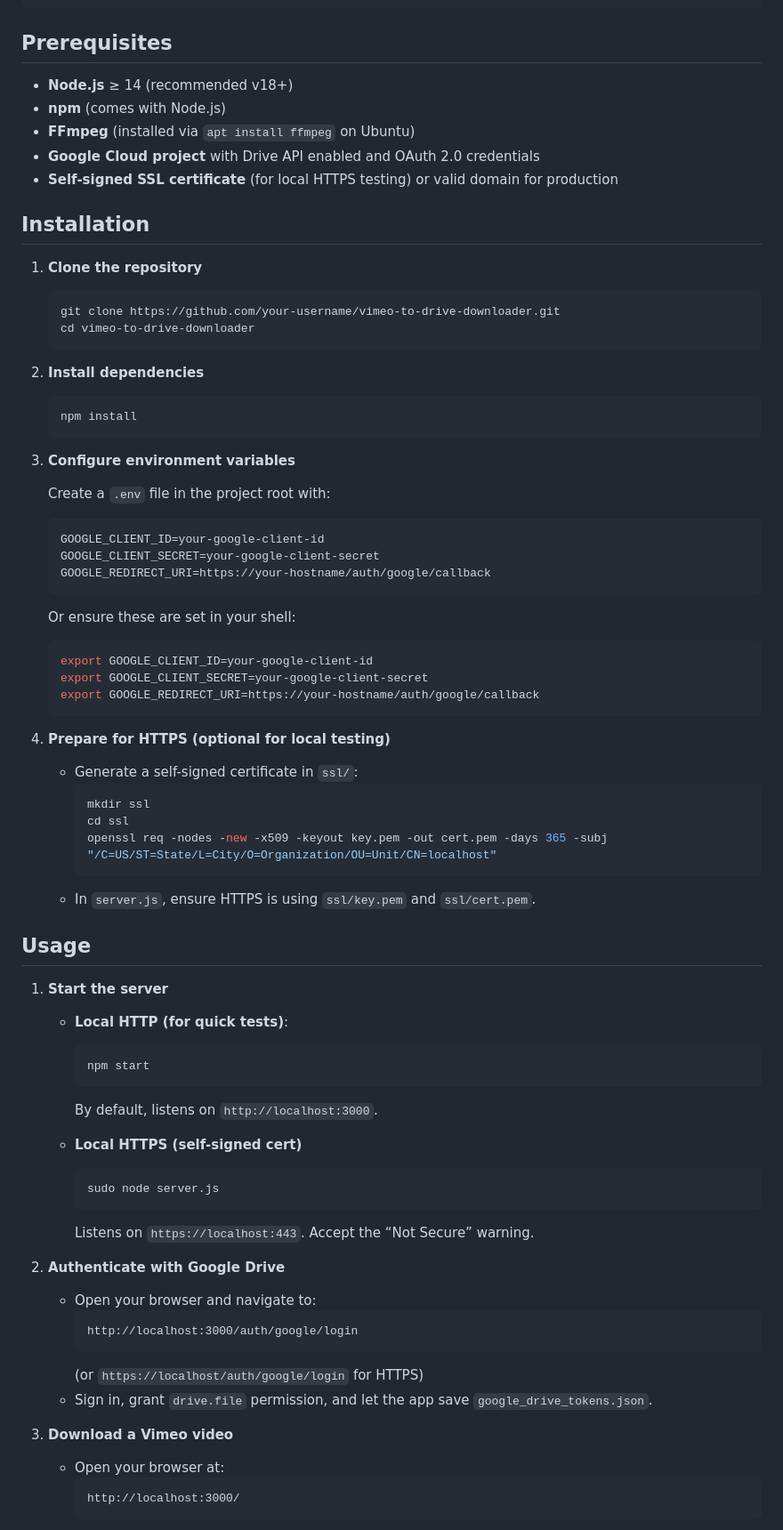
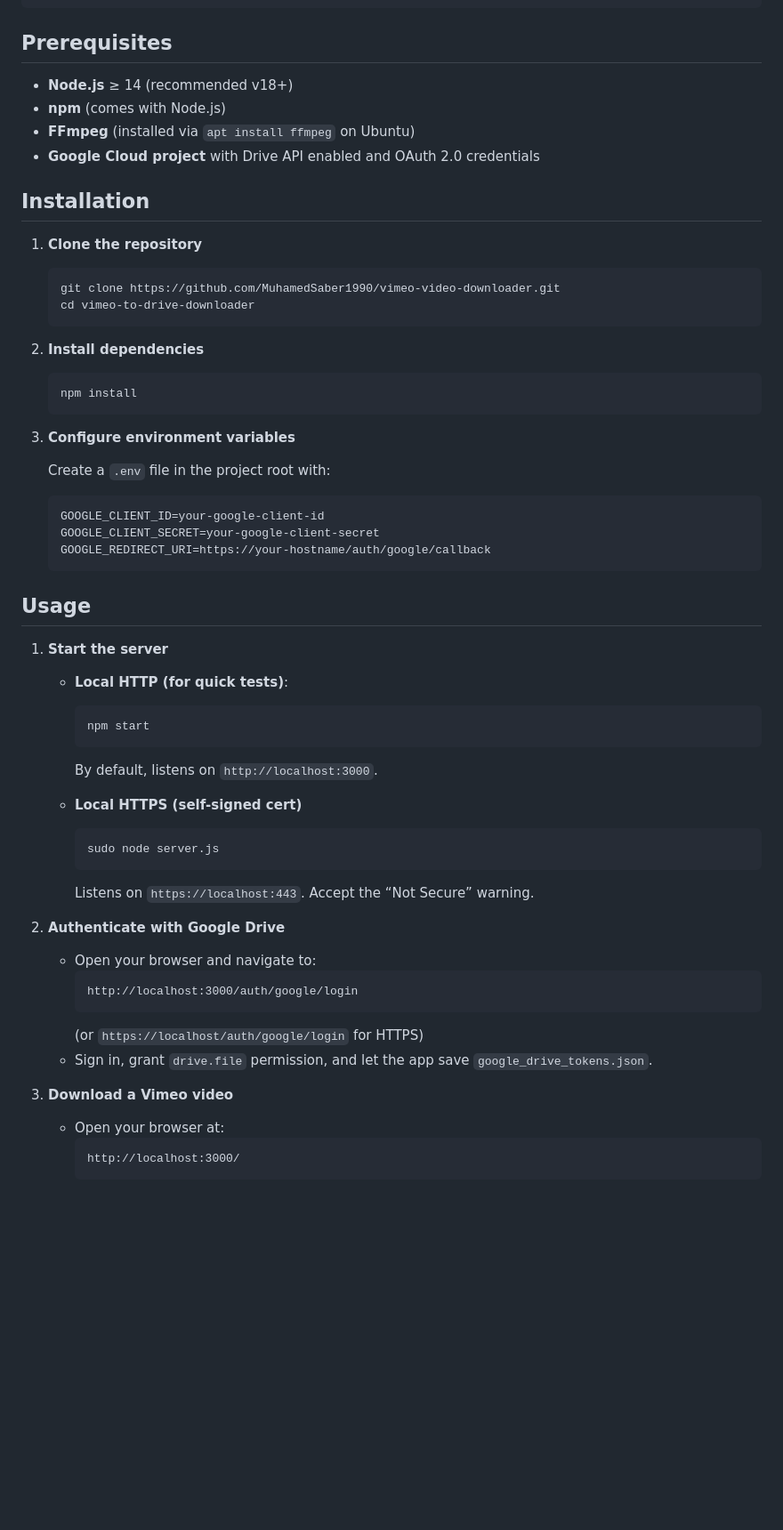
Before and after one commit to MuhamedSaber1990/vimeo-video-downloader, a Markdown page: README.md, the part around one of its changes. Shown at 89% size. GitHub-like rendering; blank space fills up the shorter version.

````diff
--- a/README.md
+++ b/README.md
@@ -31,21 +34,23 @@ This project allows users to enter a Vimeo video URL, download the video via FFm
 ```
 
 ## Prerequisites
+
 - **Node.js** ≥ 14 (recommended v18+)
 - **npm** (comes with Node.js)
 - **FFmpeg** (installed via `apt install ffmpeg` on Ubuntu)
 - **Google Cloud project** with Drive API enabled and OAuth 2.0 credentials
-- **Self-signed SSL certificate** (for local HTTPS testing) or valid domain for production
 
 ## Installation
 
 1. **Clone the repository**
+
    ```bash
-   git clone https://github.com/your-username/vimeo-to-drive-downloader.git
+   git clone https://github.com/MuhamedSaber1990/vimeo-video-downloader.git
    cd vimeo-to-drive-downloader
    ```
 
 2. **Install dependencies**
+
    ```bash
    npm install
    ```
@@ -53,34 +58,23 @@ This project allows users to enter a Vimeo video URL, download the video via FFm
 3. **Configure environment variables**
 
    Create a `.env` file in the project root with:
+
    ```ini
    GOOGLE_CLIENT_ID=your-google-client-id
    GOOGLE_CLIENT_SECRET=your-google-client-secret
    GOOGLE_REDIRECT_URI=https://your-hostname/auth/google/callback
    ```
-   Or ensure these are set in your shell:
-   ```bash
-   export GOOGLE_CLIENT_ID=your-google-client-id
-   export GOOGLE_CLIENT_SECRET=your-google-client-secret
-   export GOOGLE_REDIRECT_URI=https://your-hostname/auth/google/callback
-   ```
-
-4. **Prepare for HTTPS (optional for local testing)**
-   - Generate a self-signed certificate in `ssl/`:
-     ```bash
-     mkdir ssl
-     cd ssl
-     openssl req -nodes -new -x509 -keyout key.pem -out cert.pem -days 365 -subj "/C=US/ST=State/L=City/O=Organization/OU=Unit/CN=localhost"
-     ```
-   - In `server.js`, ensure HTTPS is using `ssl/key.pem` and `ssl/cert.pem`.
 
 ## Usage
 
 1. **Start the server**
+
    - **Local HTTP (for quick tests)**:
+
      ```bash
      npm start
      ```
+
      By default, listens on `http://localhost:3000`.
 
    - **Local HTTPS (self-signed cert)**
@@ -90,6 +84,7 @@ This project allows users to enter a Vimeo video URL, download the video via FFm
      Listens on `https://localhost:443`. Accept the “Not Secure” warning.
 
 2. **Authenticate with Google Drive**
+
    - Open your browser and navigate to:
      ```
      http://localhost:3000/auth/google/login
@@ -98,6 +93,7 @@ This project allows users to enter a Vimeo video URL, download the video via FFm
    - Sign in, grant `drive.file` permission, and let the app save `google_drive_tokens.json`.
 
 3. **Download a Vimeo video**
+
    - Open your browser at:
      ```
      http://localhost:3000/
````
Also changed, not shown: other parts of README.md (+7 -37 lines).
